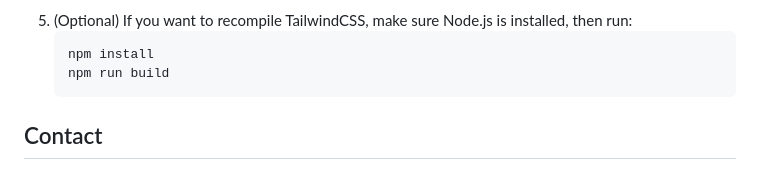
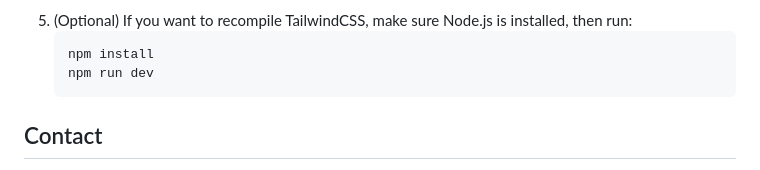
Before and after one commit to RyshaNidya/Padanggolfsukajadi_web, a Markdown page: README.md, the part around the change. Rendered like a GitHub page.

````diff
--- a/README.md
+++ b/README.md
@@ -74,7 +74,7 @@ _This project is a static website, so it doesn`t any external API keys or servic
 5. (Optional) If you want to recompile TailwindCSS, make sure Node.js is installed, then run:
    ```sh
    npm install
-   npm run build
+   npm run dev
    ```
 
 <!-- CONTACT -->
````
